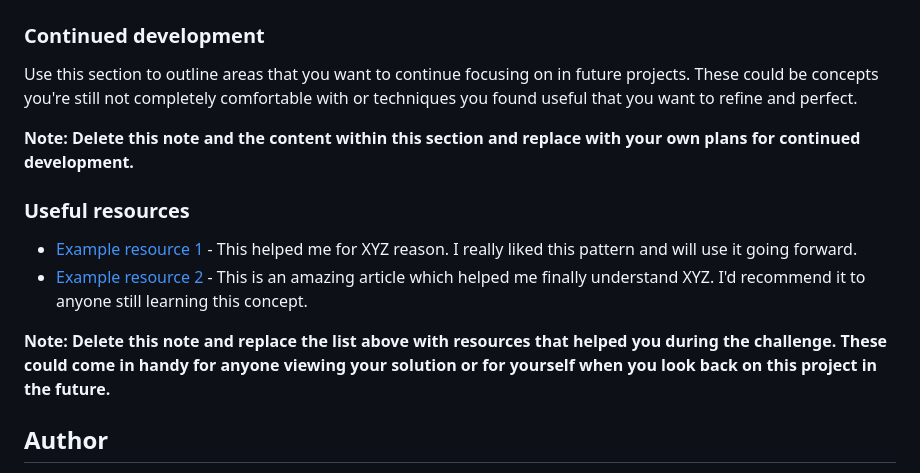
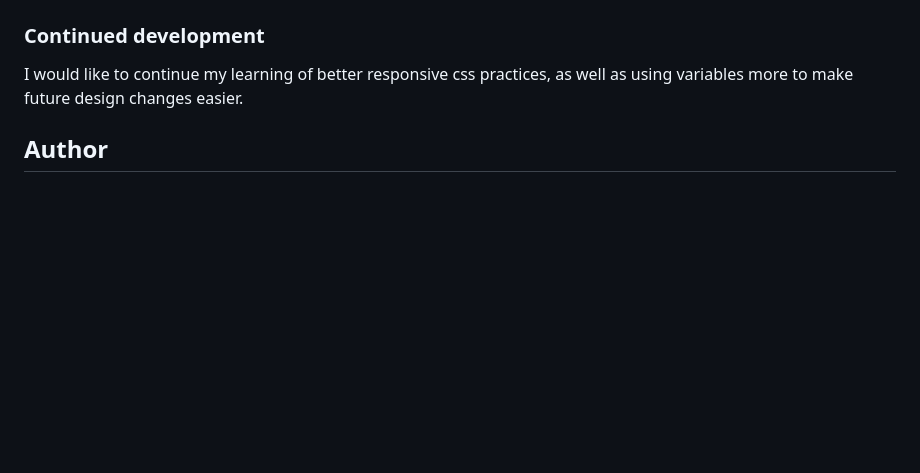
Before and after one commit to Dudamania/fem-social-links-profile, a Markdown page: README.md, the part around the change printed below. Drawn GitHub-style; blank space fills up the shorter version.

```diff
--- a/README.md
+++ b/README.md
@@ -82,15 +54,6 @@ If you want more help with writing markdown, we'd recommend checking out [The Ma
 ### Continued development
 
-Use this section to outline areas that you want to continue focusing on in future projects. These could be concepts you're still not completely comfortable with or techniques you found useful that you want to refine and perfect.
-
-**Note: Delete this note and the content within this section and replace with your own plans for continued development.**
-
-### Useful resources
-
-- [Example resource 1](https://www.example.com) - This helped me for XYZ reason. I really liked this pattern and will use it going forward.
-- [Example resource 2](https://www.example.com) - This is an amazing article which helped me finally understand XYZ. I'd recommend it to anyone still learning this concept.
-
-**Note: Delete this note and replace the list above with resources that helped you during the challenge. These could come in handy for anyone viewing your solution or for yourself when you look back on this project in the future.**
+I would like to continue my learning of better responsive css practices, as well as using variables more to make future design changes easier.
 
 ## Author
 
```
Also changed, not shown: other parts of README.md (+7 -35 lines), screenshot.png (added).
